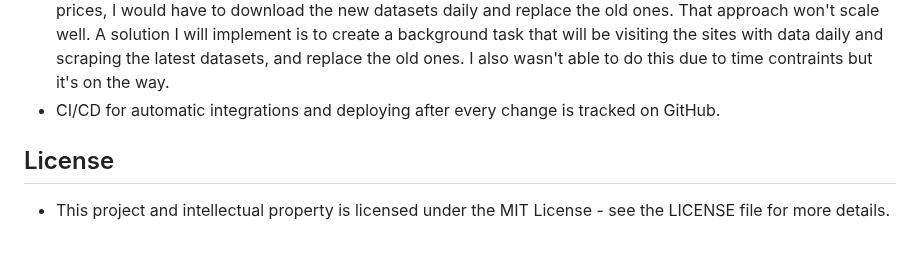
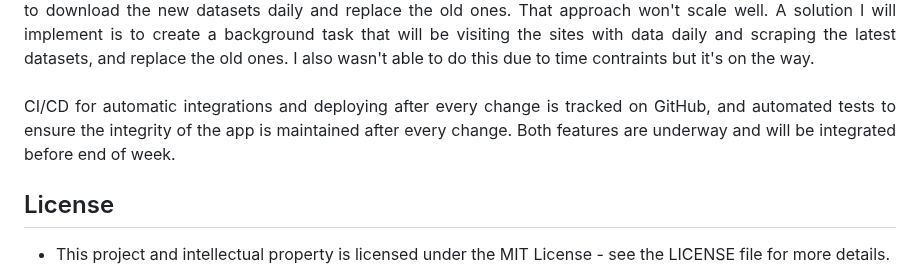
Before and after one commit to cmmasaba/mahiri, a Markdown page: README.md, the part around one of its changes. Drawn GitHub-style; blank space fills up the shorter version.

```diff
--- a/README.md
+++ b/README.md
@@ -133,7 +137,12 @@ Due to time constraints I was not able to implement this feature but it is on th
 before using it. In order to stay up to date, for example for shares prices, I would have to download the new datasets daily and replace the old
 ones. That approach won't scale well. A solution I will implement is to create a background task that will be visiting the sites with data daily
 and scraping the latest datasets, and replace the old ones. I also wasn't able to do this due to time contraints but it's on the way.
-- CI/CD for automatic integrations and deploying after every change is tracked on GitHub.
+</div>
+<br>
+<div align="justify">
+CI/CD for automatic integrations and deploying after every change is tracked on GitHub, and automated tests to ensure the integrity of the app is
+maintained after every change. Both features are underway and will be integrated before end of week.
+</div>
 
 ## License
 - This project and intellectual property is licensed under the MIT License - see the LICENSE file for more details.
```
Also changed, not shown: other parts of README.md (+6 -2 lines).
